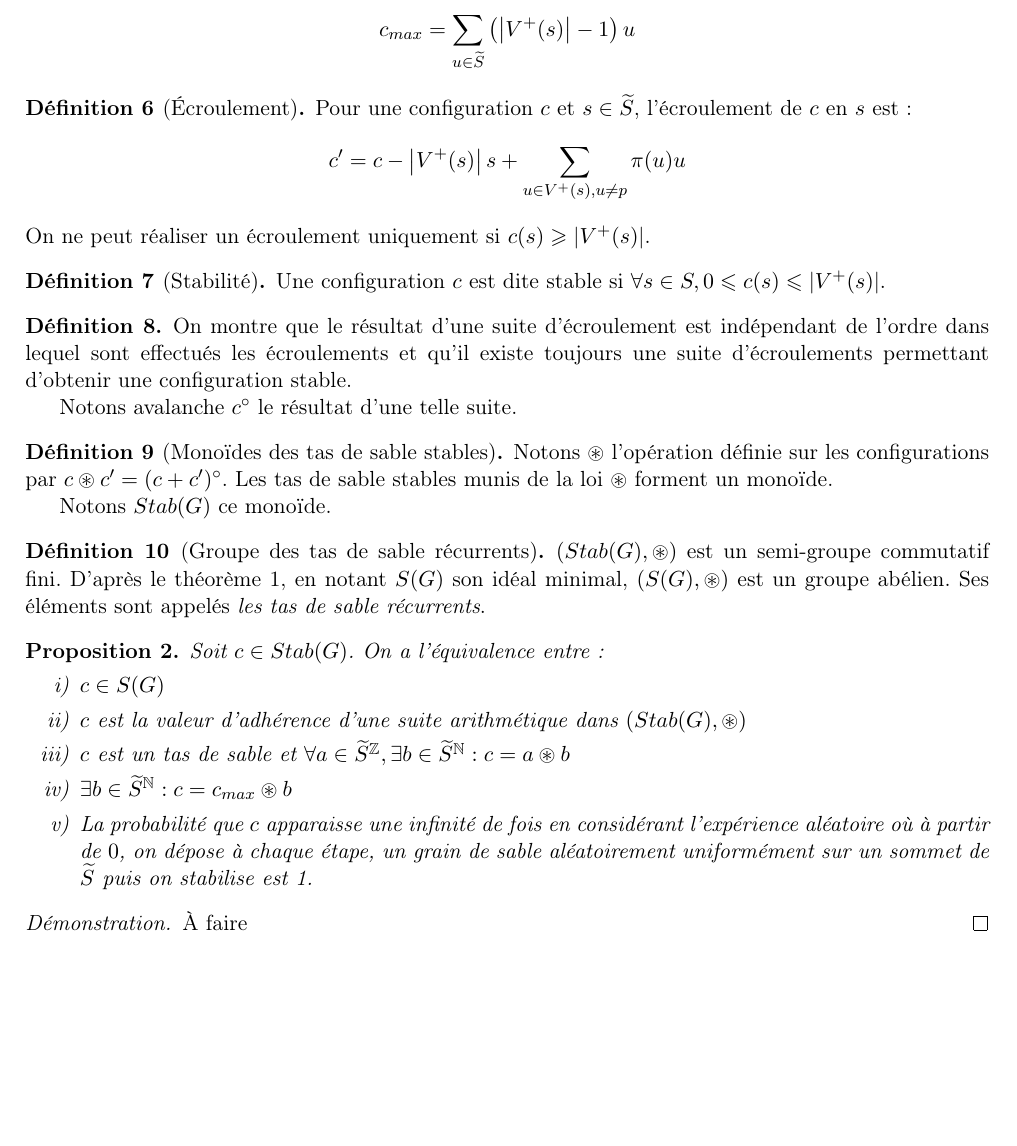
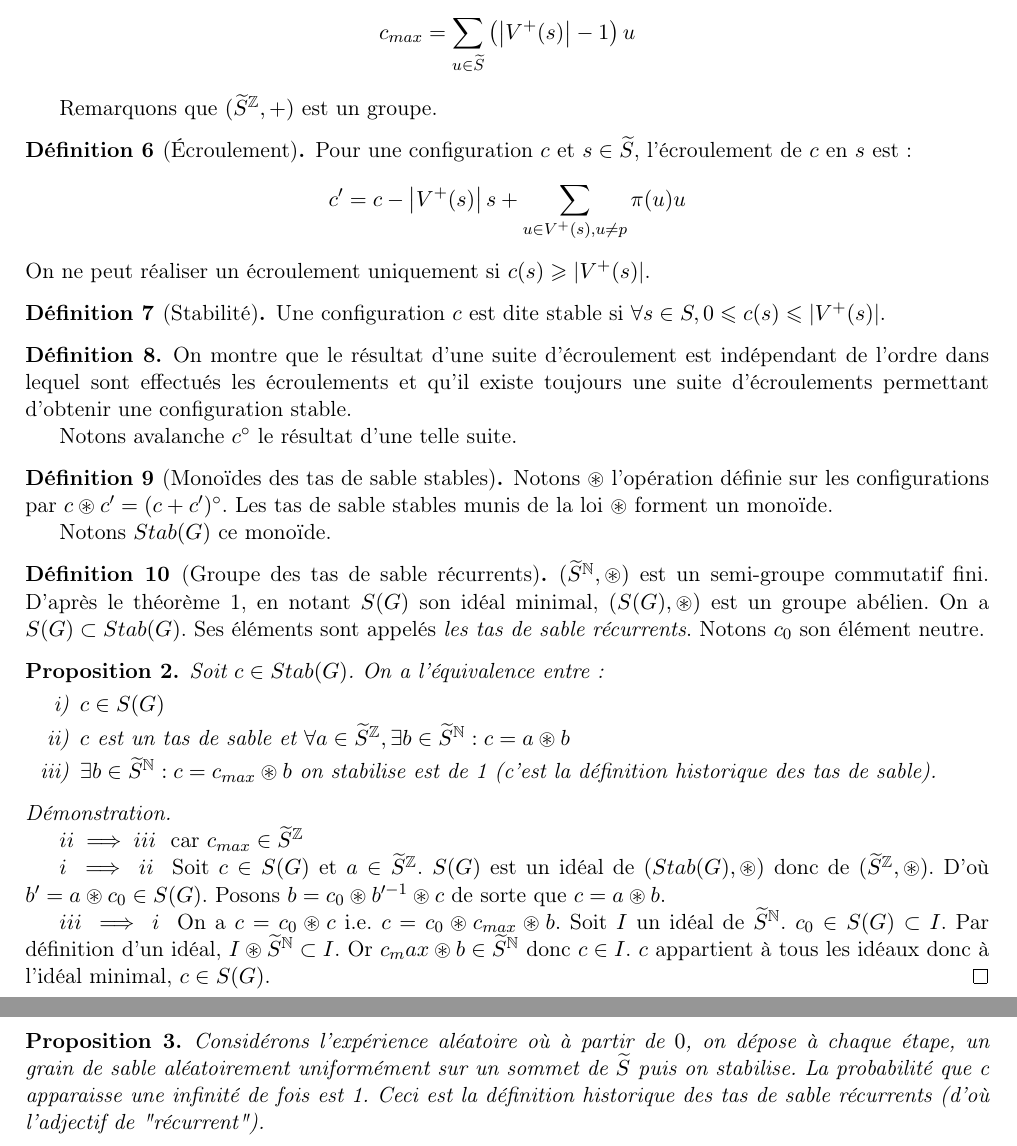
Before and after one commit to Hugo-Vangilluwen/Tas-de-sable, a LaTeX document (Théorie/théorie.tex, which reads Théorie/tas_sable.tex): part of page 3 of 3 before the commit and two parts of pages 3 and 4 of 4 after it, the two joined at a grey line, cut so that both start at the same text, the shorter picture padded with empty space. Compiled offline with pdfLaTeX.

Commit message:
Démonstration de l'équivalence

```diff
--- a/Théorie/tas_sable.tex
+++ b/Théorie/tas_sable.tex
@@ -36,6 +36,8 @@ c_{max} = \sum_{u \in \widetilde{S}} \left(\left|V^+(s)\right| - 1\right) u
 $$
 \end{definition}
 
+Remarquons que $(\widetilde{S}^{\mathbb{Z}}, +)$ est un groupe.
+
 \begin{definition}[Écroulement]
 Pour une configuration $c$ et $s \in \widetilde{S}$, l'écroulement de $c$ en $s$
 est :
@@ -66,10 +68,12 @@ Notons $Stab(G)$ ce monoïde.
 \end{definition}
 
 \begin{definition}[Groupe des tas de sable récurrents]
-$(Stab(G), \circledast)$ est un semi-groupe commutatif fini.
+$(\widetilde{S}^{\mathbb{N}}, \circledast)$ est un semi-groupe commutatif fini.
 D'après le théorème 1, en notant $S(G)$ son idéal minimal,
 $(S(G), \circledast)$ est un groupe abélien.
+On a $S(G) \subset Stab(G)$.
 Ses éléments sont appelés \textit{les tas de sable récurrents}.
+Notons $c_0$ son élément neutre.
 \end{definition}
 
 \begin{proposition}
@@ -77,19 +81,39 @@ Soit $c \in Stab(G)$.
 On a l'équivalence entre :
 \begin{enumerate}[label=\roman*)]
     \item  $c \in S(G)$
-    \item  $c$ est la valeur d'adhérence d'une suite arithmétique dans $(Stab(G), \circledast)$
     \item $c$ est un tas de sable et
     $\forall a \in \widetilde{S}^{\mathbb{Z}},
     \exists b \in \widetilde{S}^{\mathbb{N}} : c = a \circledast b$
-    \item $\exists b \in \widetilde{S}^{\mathbb{N}} : c = c_{max} \circledast b$
-    \item La probabilité que $c$ apparaisse une infinité de fois en considérant
-    l'expérience aléatoire où à partir de $0$, on dépose à chaque étape,
-    un grain de sable aléatoirement uniformément sur un sommet de
-    $\widetilde{S}$ puis on stabilise
-    est 1.
+    \item $\exists b \in \widetilde{S}^{\mathbb{N}} : c = c_{max} \circledast b$ on stabilise est de 1 (c'est la définition historique
+    des tas de sable).
+%    \item  $c$ est la valeur d'adhérence d'une suite arithmétique dans
+%    $(Stab(G), \circledast)$ pour la topologie discrète.
+%    Je pense que cette caractérisation est fausse
 \end{enumerate}
 \end{proposition}
 
-\begin{proof}
-À faire
+\begin{proof} ~\par
+$ii \implies iii$ \ car $c_{max} \in \widetilde{S}^{\mathbb{Z}}$
+
+$i \implies ii$ \ Soit $c \in S(G)$ et $a \in \widetilde{S}^{\mathbb{Z}}$.
+$S(G)$ est un idéal de $(Stab(G), \circledast)$
+donc de $(\widetilde{S}^{\mathbb{Z}}, \circledast)$.
+D'où $b' = a \circledast c_0 \in S(G)$.
+Posons $b = c_0 \circledast b'^{-1} \circledast c$ de sorte que $c = a \circledast b$.
+
+$iii \implies i$ \ On a $c = c_0 \circledast c$ i.e. $c = c_0 \circledast
+c_{max} \circledast b$.
+Soit $I$ un idéal de $\widetilde{S}^{\mathbb{N}}$.
+$c_0 \in S(G)\subset I$.
+Par définition d'un idéal, $I \circledast \widetilde{S}^{\mathbb{N}} \subset I$.
+Or $c_max \circledast b \in \widetilde{S}^{\mathbb{N}}$ donc $c \in I$.
+$c$ appartient à tous les idéaux donc à l'idéal minimal, $c \in S(G)$.
 \end{proof}
+
+\begin{proposition}
+Considérons l'expérience aléatoire où à partir de $0$, on dépose à chaque étape,
+un grain de sable aléatoirement uniformément sur un sommet de $\widetilde{S}$
+puis on stabilise. La probabilité que c apparaisse une infinité de fois est 1.
+Ceci est la définition historique des tas de sable récurrents (d'où l'adjectif
+de "récurrent").
+\end{proposition}
```
Also changed, not shown: Théorie/théorie.pdf.
